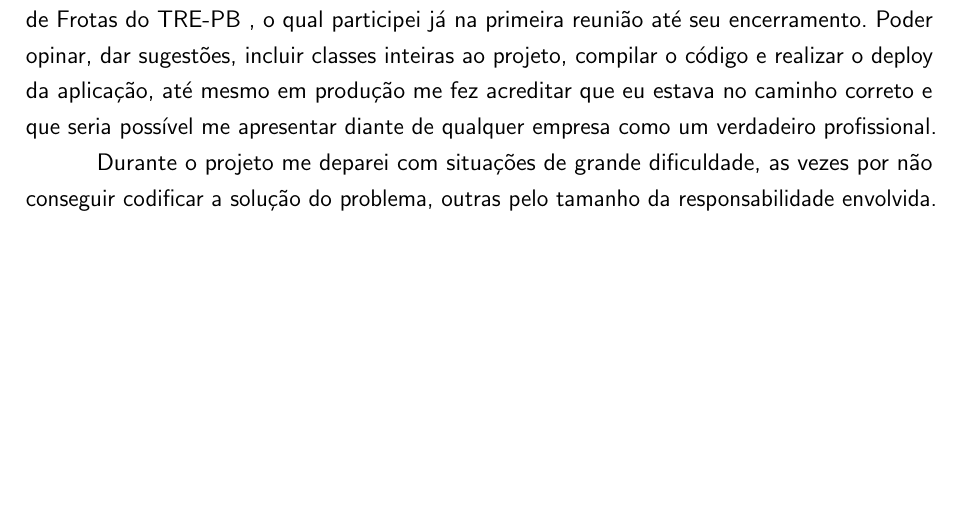
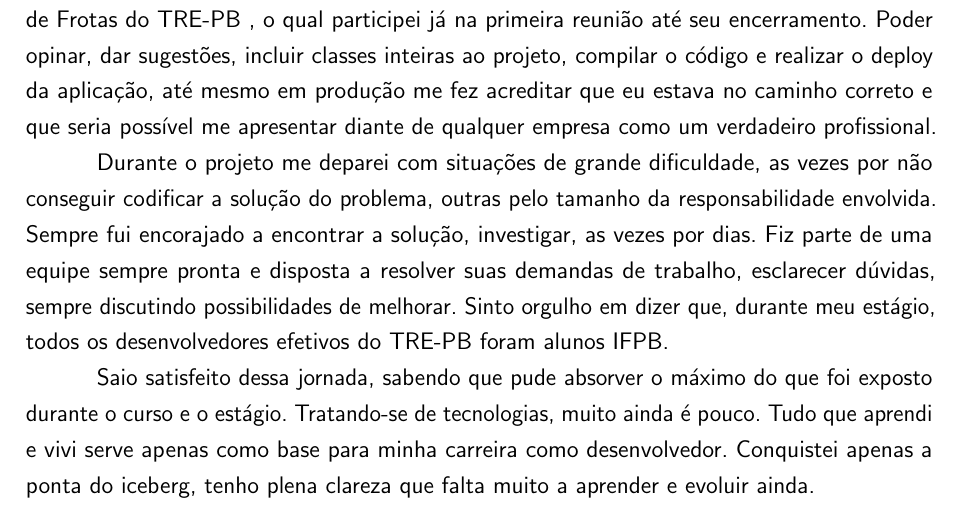
Before and after one commit to zevatron/relatorio-estagio, a LaTeX thesis (ifpb-tcc.tex, which reads estrutura/textuais/conclusao.tex): part of page 32 of 53, cut so that both start at the same text, the shorter picture padded with empty space. Compiled offline with pdfLaTeX.

Commit message:
Considerações finais

```diff
--- a/estrutura/textuais/conclusao.tex
+++ b/estrutura/textuais/conclusao.tex
@@ -10,4 +10,7 @@ Fui amparado por excelentes profissionais, sempre dispostos a dar o seu melhor t
 
 Assistir uma boa aula, realizar os exercícios em sala e ainda repetir todo esse processo durante o estágio proporcionou, sem dúvidas, um crescimento imensurável ao meu intelecto. Tive a oportunidade de participar de alguns projetos, dentre eles o \imprimirtitulo \space, o qual participei já na primeira reunião até seu encerramento. Poder opinar, dar sugestões, incluir classes inteiras ao projeto, compilar o código e realizar o deploy da aplicação, até mesmo em produção me fez acreditar que eu estava no caminho correto e que seria possível me apresentar diante de qualquer empresa como um verdadeiro profissional.
 
-Durante o projeto me deparei com situações de grande dificuldade, as vezes por não conseguir codificar a solução do problema, outras pelo tamanho da responsabilidade envolvida. ...
+Durante o projeto me deparei com situações de grande dificuldade, as vezes por não conseguir codificar a solução do problema, outras pelo tamanho da responsabilidade envolvida. Sempre fui encorajado a encontrar a solução, investigar, as vezes por dias.
+Fiz parte de uma equipe sempre pronta e disposta a resolver suas demandas de trabalho, esclarecer dúvidas, sempre discutindo possibilidades de melhorar. Sinto orgulho em dizer que, durante meu estágio, todos os desenvolvedores efetivos do TRE-PB foram alunos IFPB.
+
+Saio satisfeito dessa jornada, sabendo que pude absorver o máximo do que foi exposto durante o curso e o estágio. Tratando-se de tecnologias, muito ainda é pouco. Tudo que aprendi e vivi serve apenas como base para minha carreira como desenvolvedor. Conquistei apenas a ponta do iceberg, tenho plena clareza que falta muito a aprender e evoluir ainda.
```
Also changed, not shown: ifpb-tcc.pdf.
